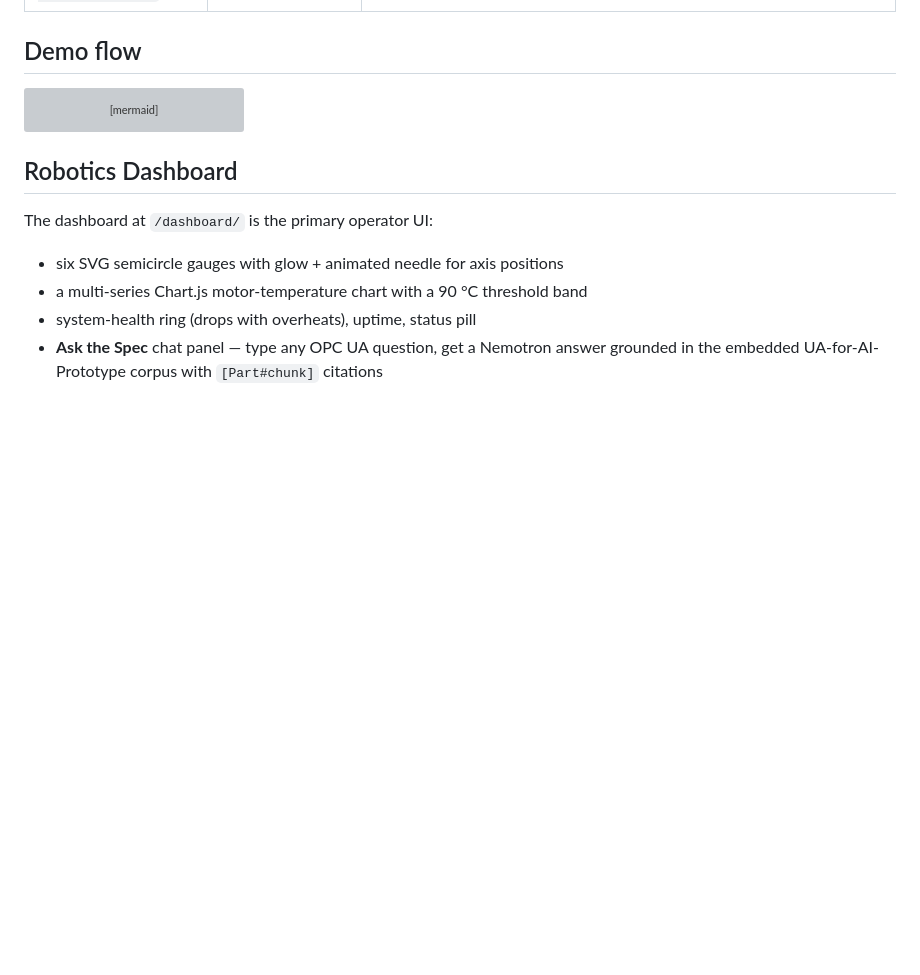
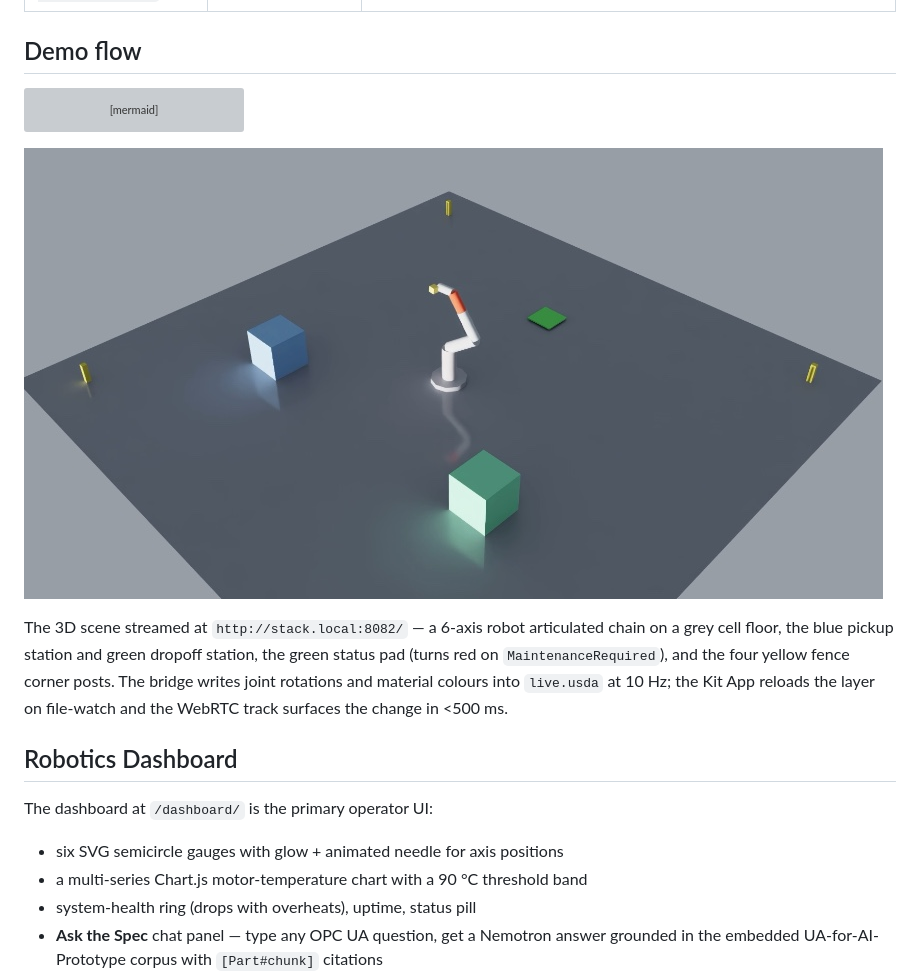
Before and after one commit to DittmannAxel/my_experiments, a Markdown page: OPCUA-OpenUSD/README.md, the part around the change. GitHub-like rendering; pictures changed too: OPCUA-OpenUSD/docs/stream-viewer.jpg; blank space fills up the shorter version; grey boxes are pictures that could not be loaded.

````diff
--- a/OPCUA-OpenUSD/README.md
+++ b/OPCUA-OpenUSD/README.md
@@ -133,6 +133,15 @@ sequenceDiagram
     Kit-->>Op: red status pad in stream
 ```
 
+![Omniverse Kit USD viewer streamed via WebRTC](docs/stream-viewer.jpg)
+
+The 3D scene streamed at `http://stack.local:8082/` — a 6-axis robot
+articulated chain on a grey cell floor, the blue pickup station and green
+dropoff station, the green status pad (turns red on `MaintenanceRequired`),
+and the four yellow fence corner posts. The bridge writes joint rotations and
+material colours into `live.usda` at 10 Hz; the Kit App reloads the layer on
+file-watch and the WebRTC track surfaces the change in &lt;500 ms.
+
 ## Robotics Dashboard
 
 The dashboard at `/dashboard/` is the primary operator UI:
````
Also changed, not shown: OPCUA-OpenUSD/docs/README.md (+4 -3 lines).
